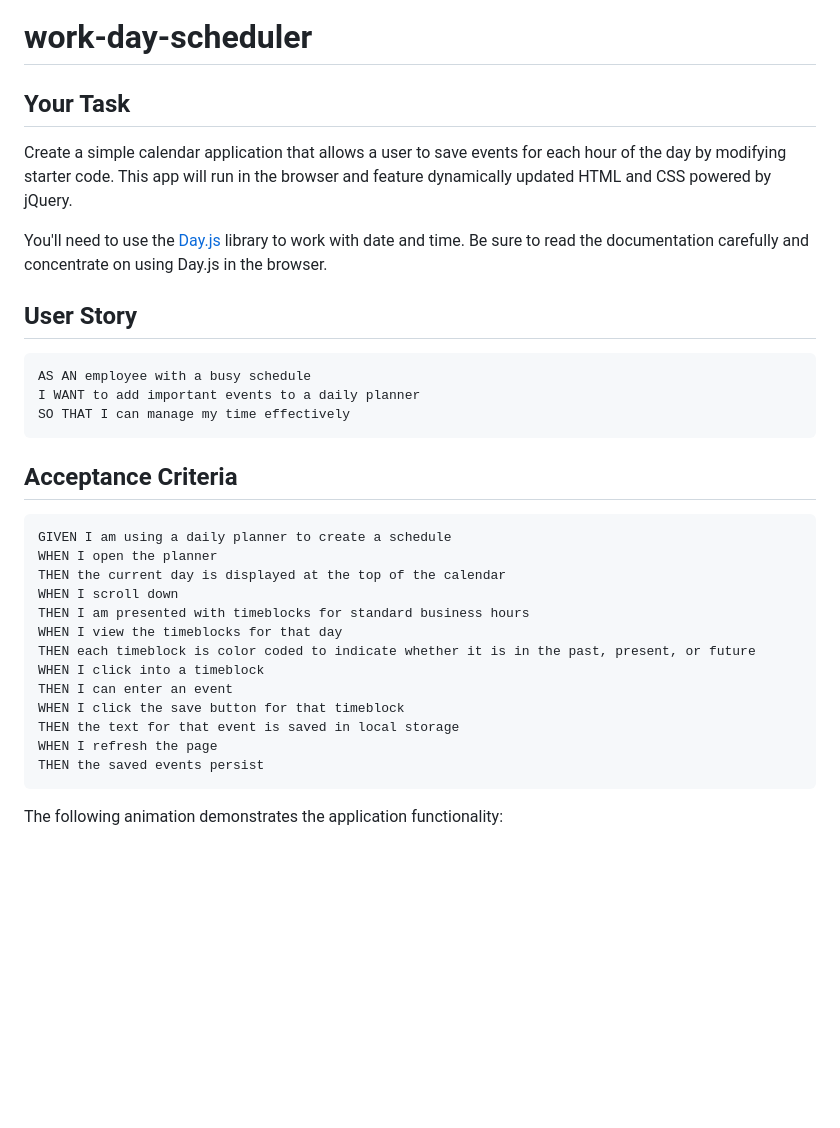
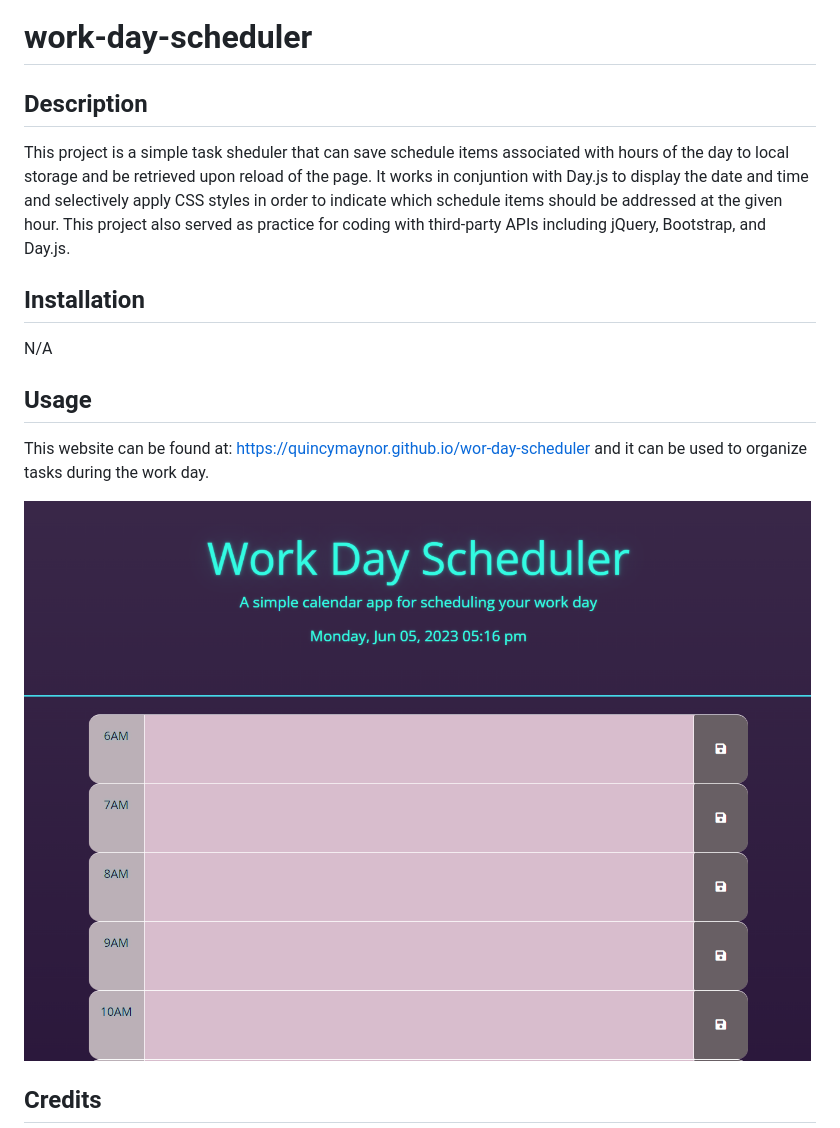
Before and after one commit to quincymaynor/work-day-scheduler, a Markdown page: README.md, the part around one of its changes. Drawn GitHub-style; pictures changed too: assets/images/Work Day Scheduler Screenshot.png (added); blank space fills up the shorter version.

Commit message:
tweaked css, swapped bootstrap for vapor bootswatch, updated readme

````diff
--- a/README.md
+++ b/README.md
@@ -1,36 +1,19 @@
 # work-day-scheduler
 
-## Your Task
+## Description
 
-Create a simple calendar application that allows a user to save events for each hour of the day by modifying starter code. This app will run in the browser and feature dynamically updated HTML and CSS powered by jQuery.
+This project is a simple task sheduler that can save schedule items associated with hours of the day to local storage and be retrieved upon reload of the page. It works in conjuntion with Day.js to display the date and time and selectively apply CSS styles in order to indicate which schedule items should be addressed at the given hour. This project also served as practice for coding with third-party APIs including jQuery, Bootstrap, and Day.js.
 
-You'll need to use the [Day.js](https://day.js.org/en/) library to work with date and time. Be sure to read the documentation carefully and concentrate on using Day.js in the browser.
+## Installation
 
-## User Story
+N/A
 
-```md
-AS AN employee with a busy schedule
-I WANT to add important events to a daily planner
-SO THAT I can manage my time effectively
-```
+## Usage
 
-## Acceptance Criteria
+This website can be found at: https://quincymaynor.github.io/wor-day-scheduler
+and it can be used to organize tasks during the work day.
 
-```md
-GIVEN I am using a daily planner to create a schedule
-WHEN I open the planner
-THEN the current day is displayed at the top of the calendar
-WHEN I scroll down
-THEN I am presented with timeblocks for standard business hours
-WHEN I view the timeblocks for that day
-THEN each timeblock is color coded to indicate whether it is in the past, present, or future
-WHEN I click into a timeblock
-THEN I can enter an event
-WHEN I click the save button for that timeblock
-THEN the text for that event is saved in local storage
-WHEN I refresh the page
-THEN the saved events persist
-```
+![Screenshot of the Work Day Scheduler](/assets/images/Work%20Day%20Scheduler%20Screenshot.png)
 
-The following animation demonstrates the application functionality:
+## Credits
 
````
Also changed, not shown: other parts of README.md (+3 -61 lines), assets/images/05-third-party-apis-homework-demo.gif (deleted), 4 other files.
